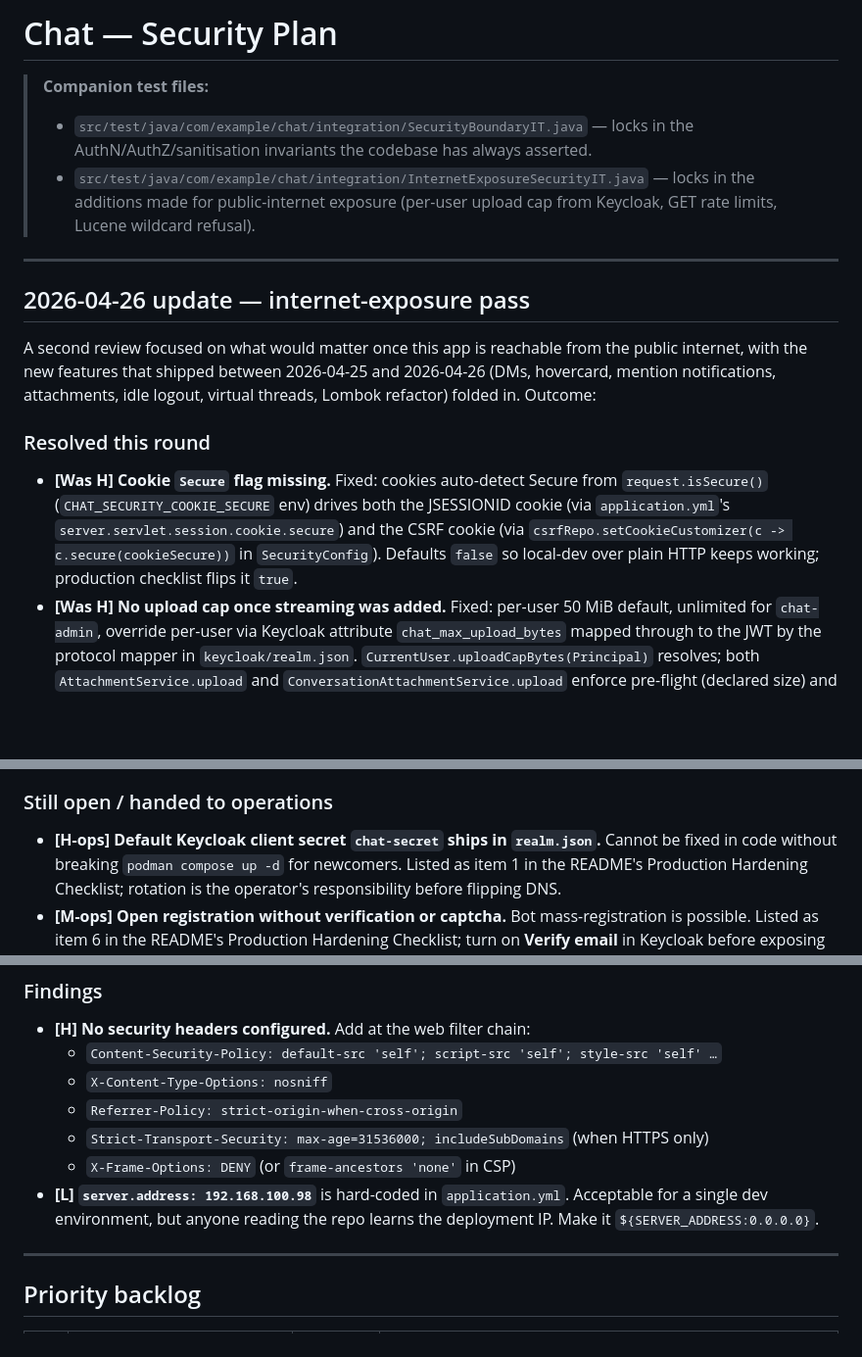
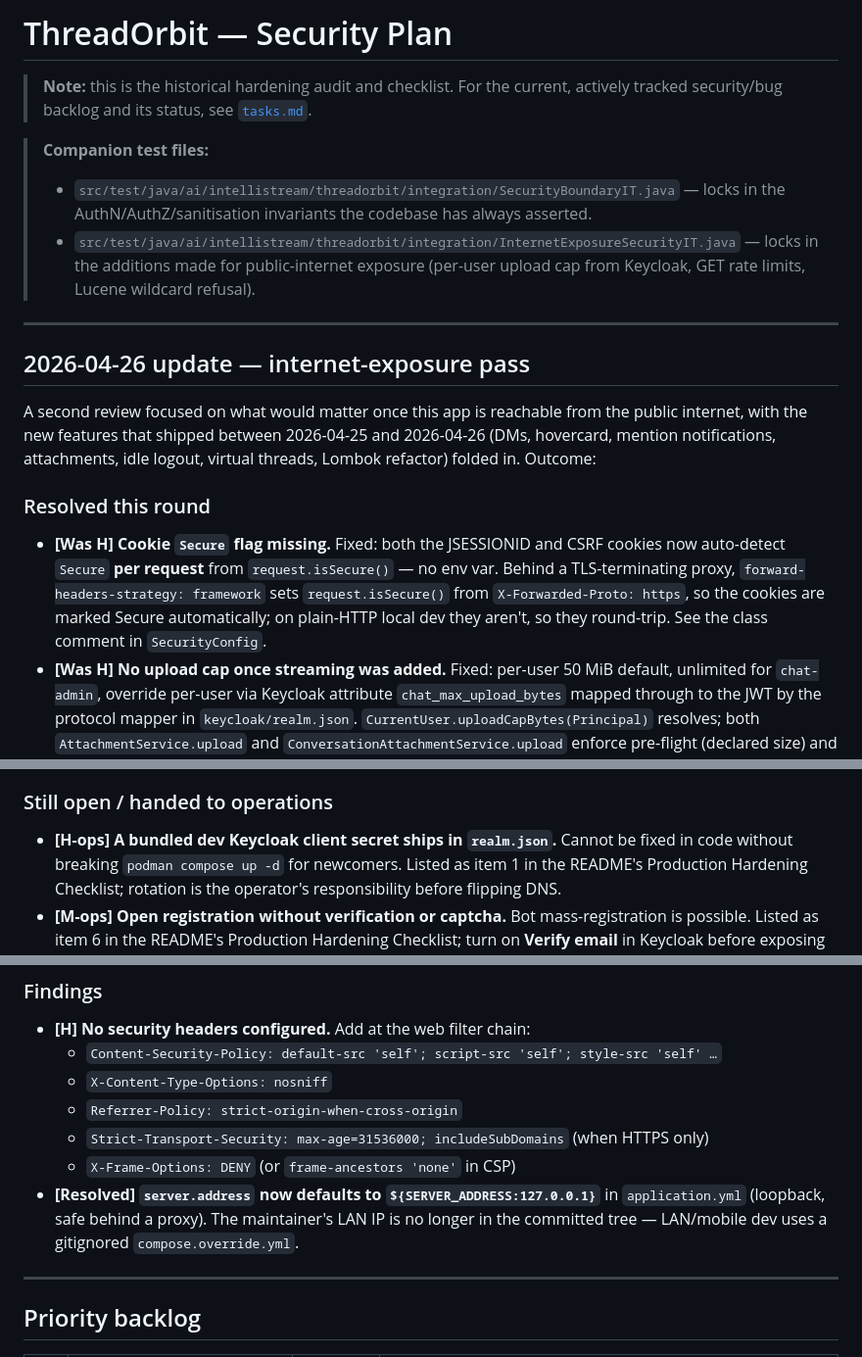
Before and after one commit to IntelliStream-DataHub/intellistream-chat, a Markdown page: security_plan.md, 3 parts joined by grey strips. Shown at 98% size. GitHub-like rendering; blank space fills up the shorter version.

Commit message:
OSS-6: refresh stale references in security_plan.md
README links it 3× as the hardening checklist, but it had two-renames-stale paths
(com/example/chat → ai/intellistream/threadorbit), a removed env var
(CHAT_SECURITY_COOKIE_SECURE — cookies now auto-detect Secure per request), the old
`chat-secret` name, and the maintainer LAN IP. Correct those, update the title, and
add a pointer to tasks.md as the current authoritative backlog.

Co-Authored-By: Claude Fable 5 <noreply@anthropic.com>

```diff
--- a/security_plan.md
+++ b/security_plan.md
@@ -1,9 +1,12 @@
-# Chat — Security Plan
+# ThreadOrbit — Security Plan
+
+> **Note:** this is the historical hardening audit and checklist. For the current, actively
+> tracked security/bug backlog and its status, see [`tasks.md`](tasks.md).
 
 > **Companion test files:**
-> - `src/test/java/com/example/chat/integration/SecurityBoundaryIT.java` — locks in the
+> - `src/test/java/ai/intellistream/threadorbit/integration/SecurityBoundaryIT.java` — locks in the
 >   AuthN/AuthZ/sanitisation invariants the codebase has always asserted.
-> - `src/test/java/com/example/chat/integration/InternetExposureSecurityIT.java` — locks
+> - `src/test/java/ai/intellistream/threadorbit/integration/InternetExposureSecurityIT.java` — locks
 >   in the additions made for public-internet exposure (per-user upload cap from Keycloak,
 >   GET rate limits, Lucene wildcard refusal).
 
@@ -18,12 +21,11 @@ refactor) folded in. Outcome:
 
 ### Resolved this round
 
-- **[Was H] Cookie `Secure` flag missing.** Fixed: cookies auto-detect Secure from `request.isSecure()`
-  (`CHAT_SECURITY_COOKIE_SECURE` env) drives both the JSESSIONID cookie (via
-  `application.yml`'s `server.servlet.session.cookie.secure`) and the CSRF cookie
-  (via `csrfRepo.setCookieCustomizer(c -> c.secure(cookieSecure))` in `SecurityConfig`).
-  Defaults `false` so local-dev over plain HTTP keeps working; production checklist
-  flips it `true`.
+- **[Was H] Cookie `Secure` flag missing.** Fixed: both the JSESSIONID and CSRF cookies now
+  auto-detect `Secure` **per request** from `request.isSecure()` — no env var. Behind a
+  TLS-terminating proxy, `forward-headers-strategy: framework` sets `request.isSecure()` from
+  `X-Forwarded-Proto: https`, so the cookies are marked Secure automatically; on plain-HTTP
+  local dev they aren't, so they round-trip. See the class comment in `SecurityConfig`.
 - **[Was H] No upload cap once streaming was added.** Fixed: per-user 50 MiB default,
   unlimited for `chat-admin`, override per-user via Keycloak attribute
   `chat_max_upload_bytes` mapped through to the JWT by the protocol mapper in
@@ -47,7 +49,7 @@ refactor) folded in. Outcome:
 
 ### Still open / handed to operations
 
-- **[H-ops] Default Keycloak client secret `chat-secret` ships in `realm.json`.**
+- **[H-ops] A bundled dev Keycloak client secret ships in `realm.json`.**
   Cannot be fixed in code without breaking `podman compose up -d` for newcomers.
   Listed as item 1 in the README's Production Hardening Checklist; rotation is the
   operator's responsibility before flipping DNS.
@@ -334,9 +336,9 @@ Each finding is tagged by severity: **[H]** high, **[M]** medium, **[L]** low,
   - `Referrer-Policy: strict-origin-when-cross-origin`
   - `Strict-Transport-Security: max-age=31536000; includeSubDomains` (when HTTPS only)
   - `X-Frame-Options: DENY` (or `frame-ancestors 'none'` in CSP)
-- **[L] `server.address: 192.168.100.98`** is hard-coded in `application.yml`. Acceptable
-  for a single dev environment, but anyone reading the repo learns the deployment IP.
-  Make it `${SERVER_ADDRESS:0.0.0.0}`.
+- **[Resolved] `server.address` now defaults to `${SERVER_ADDRESS:127.0.0.1}`** in
+  `application.yml` (loopback, safe behind a proxy). The maintainer's LAN IP is no longer in
+  the committed tree — LAN/mobile dev uses a gitignored `compose.override.yml`.
 
 ---
 
```
